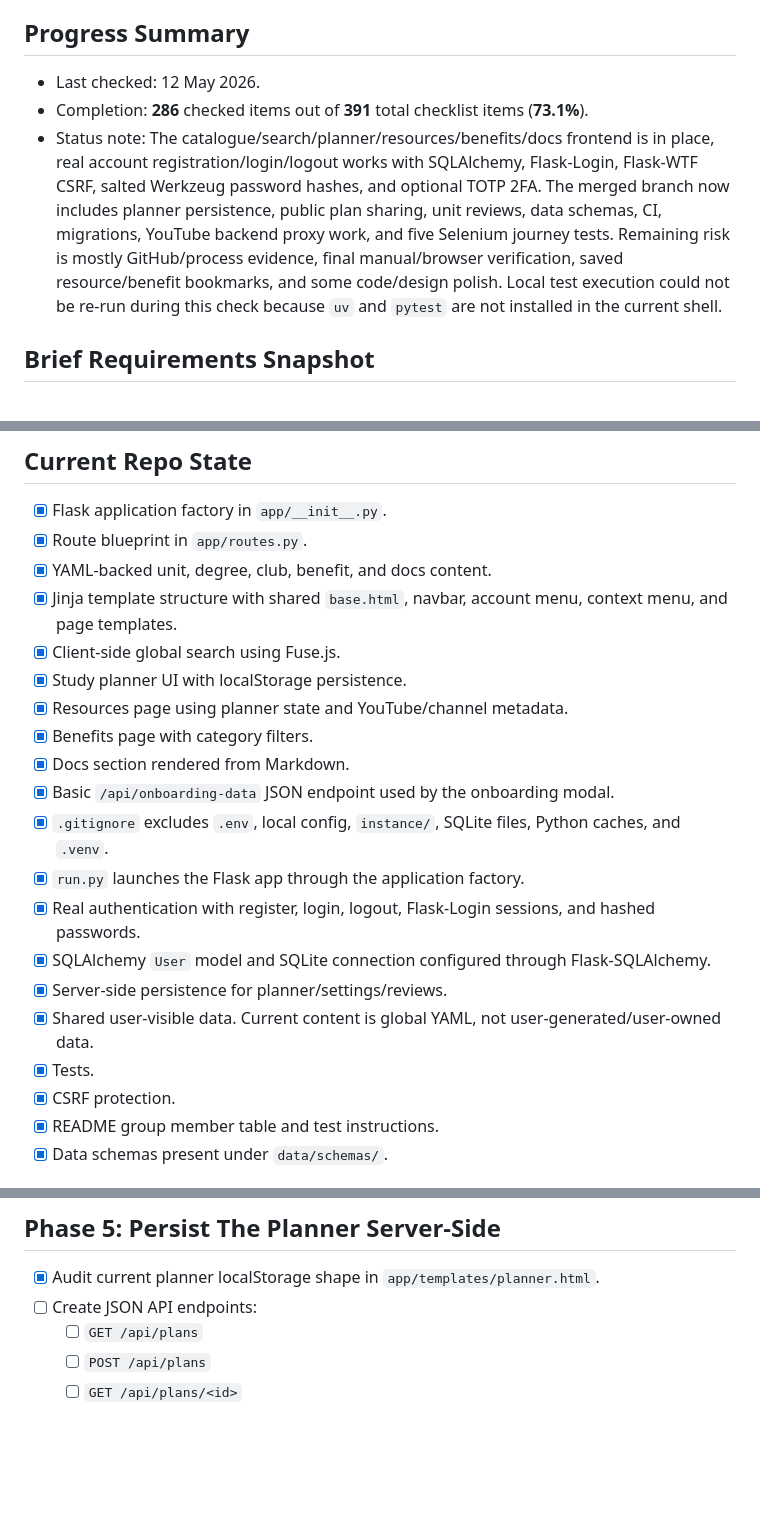
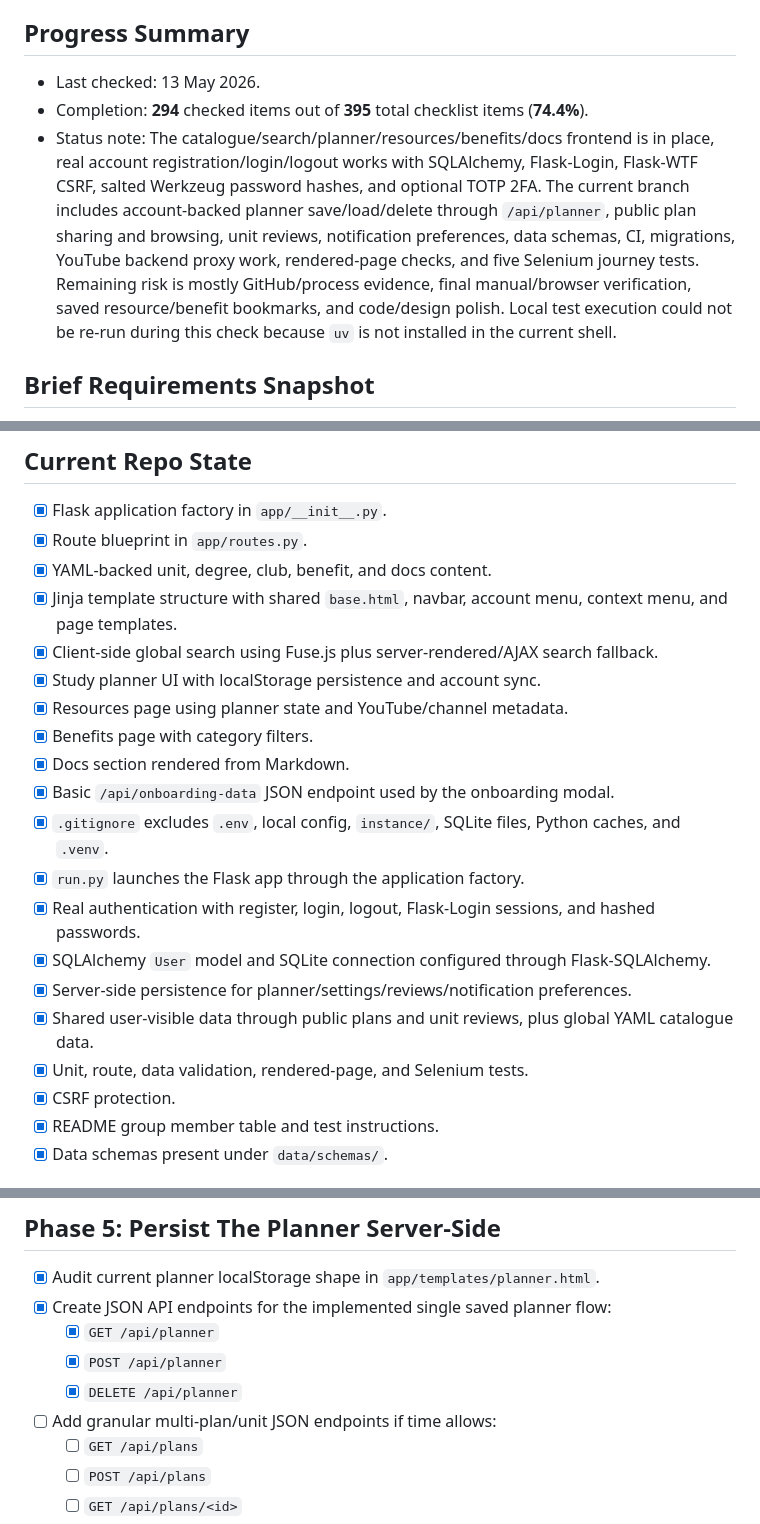
Before and after one commit to BenMasel/agile-web-dev, a Markdown page: PROJECT_CHECKLIST.md, 3 parts joined by grey strips. Drawn GitHub-style; blank space fills up the shorter version.

Commit message:
Update project checklist status

```diff
--- a/PROJECT_CHECKLIST.md
+++ b/PROJECT_CHECKLIST.md
@@ -4,9 +4,9 @@ This checklist maps the CITS3403 group project brief against the current stUwa F
 
 ## Progress Summary
 
-- Last checked: 12 May 2026.
-- Completion: **286** checked items out of **391** total checklist items (**73.1%**).
-- Status note: The catalogue/search/planner/resources/benefits/docs frontend is in place, real account registration/login/logout works with SQLAlchemy, Flask-Login, Flask-WTF CSRF, salted Werkzeug password hashes, and optional TOTP 2FA. The merged branch now includes planner persistence, public plan sharing, unit reviews, data schemas, CI, migrations, YouTube backend proxy work, and five Selenium journey tests. Remaining risk is mostly GitHub/process evidence, final manual/browser verification, saved resource/benefit bookmarks, and some code/design polish. Local test execution could not be re-run during this check because `uv` and `pytest` are not installed in the current shell.
+- Last checked: 13 May 2026.
+- Completion: **294** checked items out of **395** total checklist items (**74.4%**).
+- Status note: The catalogue/search/planner/resources/benefits/docs frontend is in place, real account registration/login/logout works with SQLAlchemy, Flask-Login, Flask-WTF CSRF, salted Werkzeug password hashes, and optional TOTP 2FA. The current branch includes account-backed planner save/load/delete through `/api/planner`, public plan sharing and browsing, unit reviews, notification preferences, data schemas, CI, migrations, YouTube backend proxy work, rendered-page checks, and five Selenium journey tests. Remaining risk is mostly GitHub/process evidence, final manual/browser verification, saved resource/benefit bookmarks, and code/design polish. Local test execution could not be re-run during this check because `uv` is not installed in the current shell.
 
 ## Brief Requirements Snapshot
 
@@ -32,8 +32,8 @@ This checklist maps the CITS3403 group project brief against the current stUwa F
 - [x] Route blueprint in `app/routes.py`.
 - [x] YAML-backed unit, degree, club, benefit, and docs content.
 - [x] Jinja template structure with shared `base.html`, navbar, account menu, context menu, and page templates.
-- [x] Client-side global search using Fuse.js.
-- [x] Study planner UI with localStorage persistence.
+- [x] Client-side global search using Fuse.js plus server-rendered/AJAX search fallback.
+- [x] Study planner UI with localStorage persistence and account sync.
 - [x] Resources page using planner state and YouTube/channel metadata.
 - [x] Benefits page with category filters.
 - [x] Docs section rendered from Markdown.
@@ -42,9 +42,9 @@ This checklist maps the CITS3403 group project brief against the current stUwa F
 - [x] `run.py` launches the Flask app through the application factory.
 - [x] Real authentication with register, login, logout, Flask-Login sessions, and hashed passwords.
 - [x] SQLAlchemy `User` model and SQLite connection configured through Flask-SQLAlchemy.
-- [x] Server-side persistence for planner/settings/reviews.
-- [x] Shared user-visible data. Current content is global YAML, not user-generated/user-owned data.
-- [x] Tests.
+- [x] Server-side persistence for planner/settings/reviews/notification preferences.
+- [x] Shared user-visible data through public plans and unit reviews, plus global YAML catalogue data.
+- [x] Unit, route, data validation, rendered-page, and Selenium tests.
 - [x] CSRF protection.
 - [x] README group member table and test instructions.
 - [x] Data schemas present under `data/schemas/`.
@@ -170,7 +170,11 @@ This checklist maps the CITS3403 group project brief against the current stUwa F
 ## Phase 5: Persist The Planner Server-Side
 
 - [x] Audit current planner localStorage shape in `app/templates/planner.html`.
-- [ ] Create JSON API endpoints:
+- [x] Create JSON API endpoints for the implemented single saved planner flow:
+  - [x] `GET /api/planner`
+  - [x] `POST /api/planner`
+  - [x] `DELETE /api/planner`
+- [ ] Add granular multi-plan/unit JSON endpoints if time allows:
   - [ ] `GET /api/plans`
   - [ ] `POST /api/plans`
   - [ ] `GET /api/plans/<id>`
```
Also changed, not shown: other parts of PROJECT_CHECKLIST.md (+6 -6 lines).
